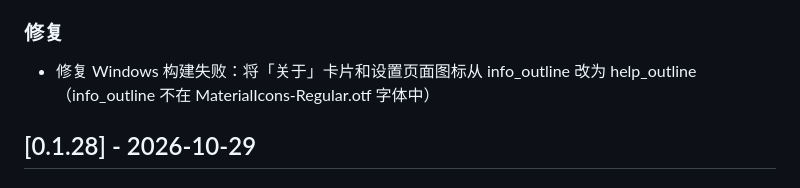
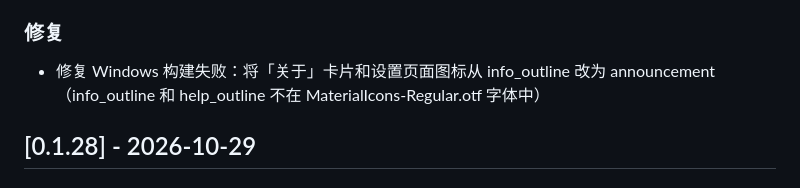
Before and after one commit to menghun3-cn/zhu-ye-local-im, a Markdown page: CHANGELOG.md, the part around the change. GitHub-like rendering.

Commit message:
chore: release 0.1.29 with icon fix for Windows build
Generated with [Devin](https://devin.ai)

Co-Authored-By: Devin <158243242+devin-ai-integration[bot]@users.noreply.github.com>

```diff
--- a/CHANGELOG.md
+++ b/CHANGELOG.md
@@ -23,7 +23,7 @@
 
 ### 修复
 
-- 修复 Windows 构建失败：将「关于」卡片和设置页面图标从 info_outline 改为 help_outline（info_outline 不在 MaterialIcons-Regular.otf 字体中）
+- 修复 Windows 构建失败：将「关于」卡片和设置页面图标从 info_outline 改为 announcement（info_outline 和 help_outline 不在 MaterialIcons-Regular.otf 字体中）
 
 ## [0.1.28] - 2026-10-29
 
```
